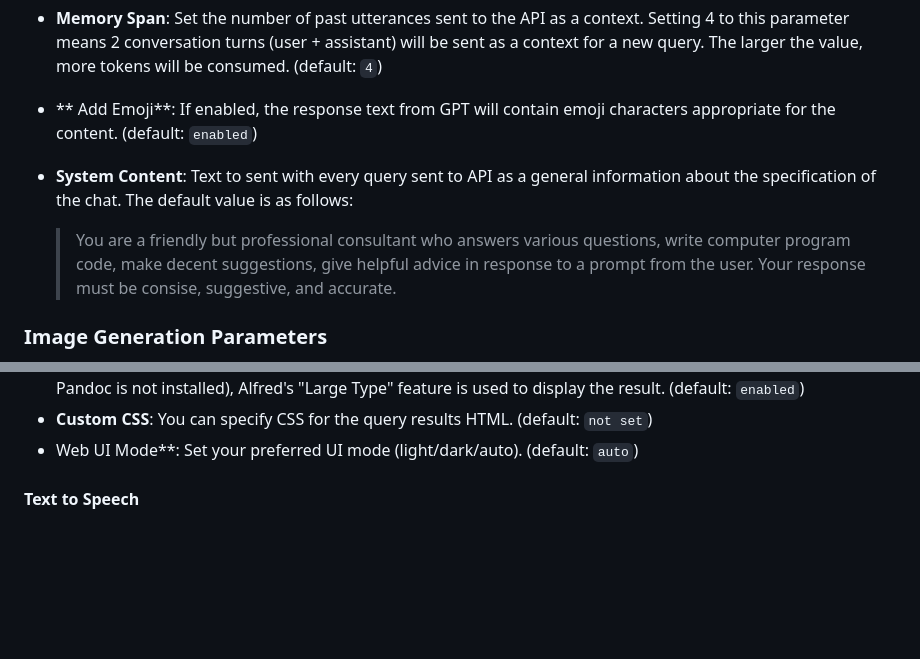
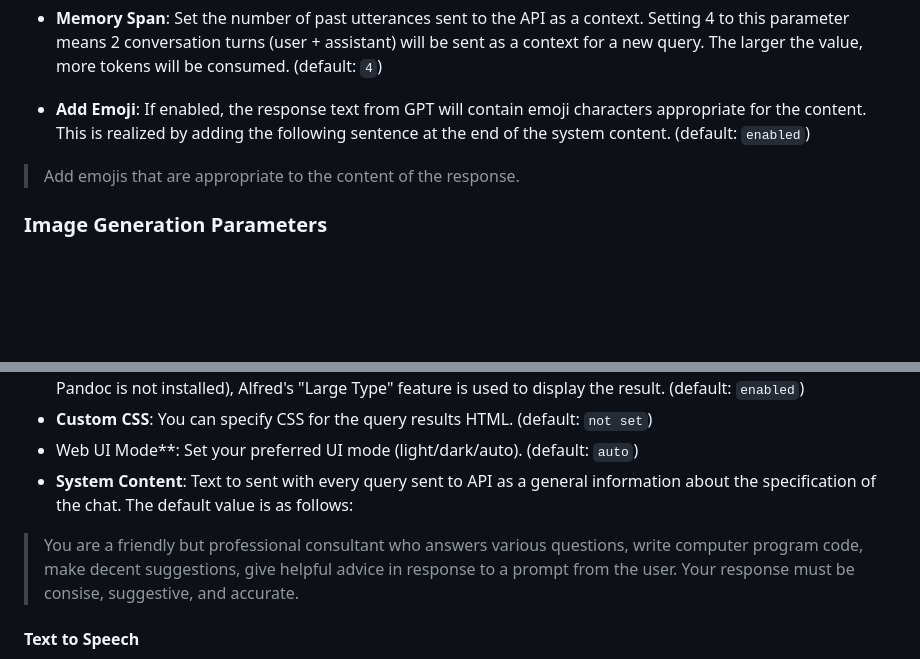
Before and after one commit to yohasebe/openai-chat-api-workflow, a Markdown page: README.md, 2 parts joined by grey strips. GitHub-like rendering; blank space fills up the shorter version.

```diff
--- a/README.md
+++ b/README.md
@@ -270,11 +270,9 @@ To review your token usage for the current billing cycle on the OpenAI Usage Pag
 - **Frequency Penalty**: See OpenAI's [documentation](https://beta.openai.com/docs/api-reference/chats/create#chats/create-frequency_penalty). (default: `0.0`)
 - **Presence Penalty**: See OpenAI's [documentation](https://beta.openai.com/docs/api-reference/chats/create#chats/create-presence_penalty). (default: `0.0`)
 - **Memory Span**: Set the number of past utterances sent to the API as a context. Setting 4 to this parameter means 2  conversation turns (user + assistant) will be sent as a context for a new query. The larger the value, more tokens will be consumed. (default: `4`)
-- ** Add Emoji**: If enabled, the response text from GPT will contain emoji characters appropriate for the content. (default: `enabled`)
-- **System Content**: Text to sent with every query sent to API as a general information about the specification of the chat. The default value is as follows:
+- **Add Emoji**: If enabled, the response text from GPT will contain emoji characters appropriate for the content. This is realized by adding the following sentence at the end of the system content. (default: `enabled`)
 
-
-  >You are a friendly but professional consultant who answers various questions, write computer program code, make decent suggestions, give helpful advice in response to a prompt from the user. Your response must be consise, suggestive, and accurate.
+> Add emojis that are appropriate to the content of the response.
 
 ### Image Generation Parameters
 
@@ -308,6 +306,10 @@ To review your token usage for the current billing cycle on the OpenAI Usage Pag
 - **Output HTML Using Pandoc**: Show results in the default web browser if pandoc is installed. If unchecked (or Pandoc is not installed), Alfred's "Large Type" feature is used to display the result. (default: `enabled`)
 - **Custom CSS**: You can specify CSS for the query results HTML. (default: `not set`)
 - Web UI Mode**: Set your preferred UI mode (light/dark/auto). (default: `auto`)
+- **System Content**: Text to sent with every query sent to API as a general information about the specification of the chat. The default value is as follows:
+
+
+> You are a friendly but professional consultant who answers various questions, write computer program code, make decent suggestions, give helpful advice in response to a prompt from the user. Your response must be consise, suggestive, and accurate.
 
 #### Text to Speech
 
```
